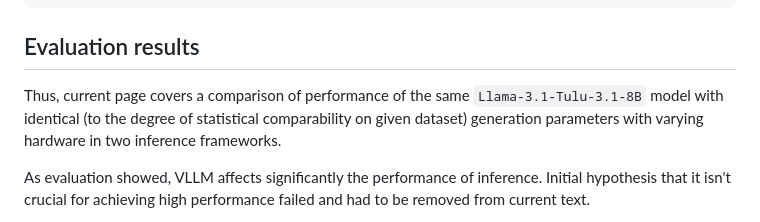
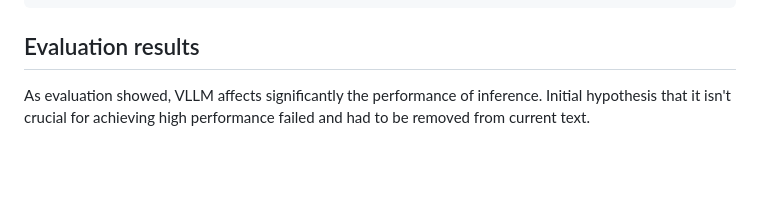
Before and after one commit to NetBUG/llminference, a Markdown page: evaluation.md, the part around the change. Drawn GitHub-style; blank space fills up the shorter version.

Commit message:
TASK-6 Describe dataset, tests and remove hypothesis about vLLM being useless

````diff
--- a/evaluation.md
+++ b/evaluation.md
@@ -43,8 +43,6 @@ CID: EVAL	Long questions evaluated: 41.108s, average 145.957 RPM
 ```
 
 ## Evaluation results
-Thus, current page covers a comparison of performance of the same `Llama-3.1-Tulu-3.1-8B` model with identical (to the degree of statistical comparability on given dataset) generation parameters with varying hardware in two inference frameworks.
-
 As evaluation showed, VLLM affects significantly the performance of inference. Initial hypothesis that it isn't crucial for achieving high performance failed and had to be removed from current text.
 
 As said above, it's hard to assess user load on the service, but if the number of users can be converted into number of requests, a single instance can load the peak loads from a table below.
````
